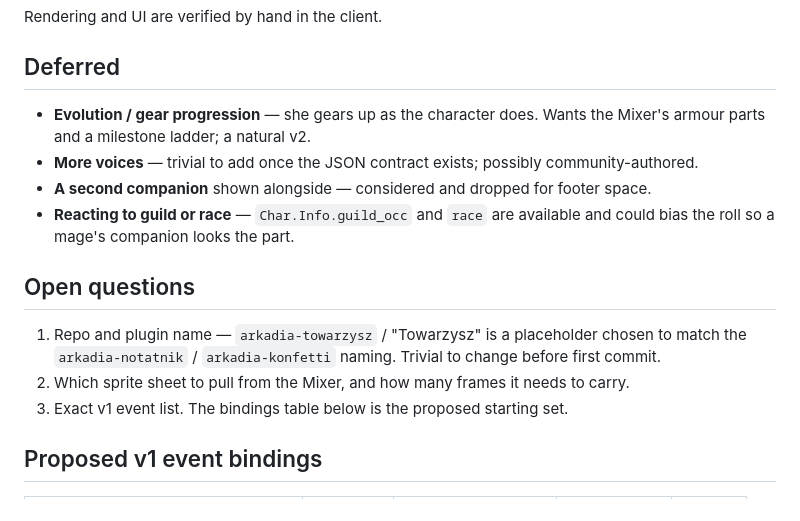
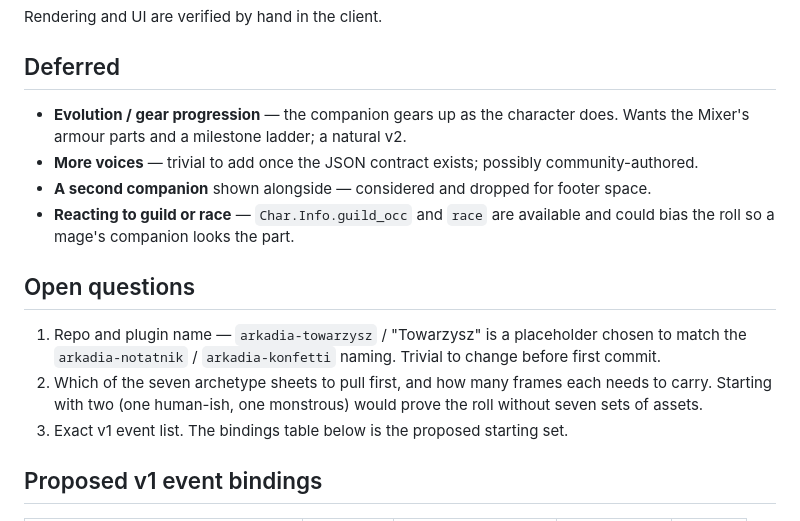
Before and after one commit to Delwing/arkadia-towarzysz, a Markdown page: docs/specs/2026-09-15-towarzysz-design.md, the part around one of its changes. Rendered like a GitHub page.

```diff
--- a/docs/specs/2026-09-15-towarzysz-design.md
+++ b/docs/specs/2026-09-15-towarzysz-design.md
@@ -230,7 +255,7 @@ Rendering and UI are verified by hand in the client.
 
 ## Deferred
 
-- **Evolution / gear progression** — she gears up as the character does. Wants the Mixer's
+- **Evolution / gear progression** — the companion gears up as the character does. Wants the Mixer's
   armour parts and a milestone ladder; a natural v2.
 - **More voices** — trivial to add once the JSON contract exists; possibly community-authored.
 - **A second companion** shown alongside — considered and dropped for footer space.
@@ -241,7 +266,8 @@ Rendering and UI are verified by hand in the client.
 
 1. Repo and plugin name — `arkadia-towarzysz` / "Towarzysz" is a placeholder chosen to match
    the `arkadia-notatnik` / `arkadia-konfetti` naming. Trivial to change before first commit.
-2. Which sprite sheet to pull from the Mixer, and how many frames it needs to carry.
+2. Which of the seven archetype sheets to pull first, and how many frames each needs to carry.
+   Starting with two (one human-ish, one monstrous) would prove the roll without seven sets of assets.
 3. Exact v1 event list. The bindings table below is the proposed starting set.
 
 ## Proposed v1 event bindings
```
Also changed, not shown: other parts of docs/specs/2026-09-15-towarzysz-design.md (+40 -15 lines).
